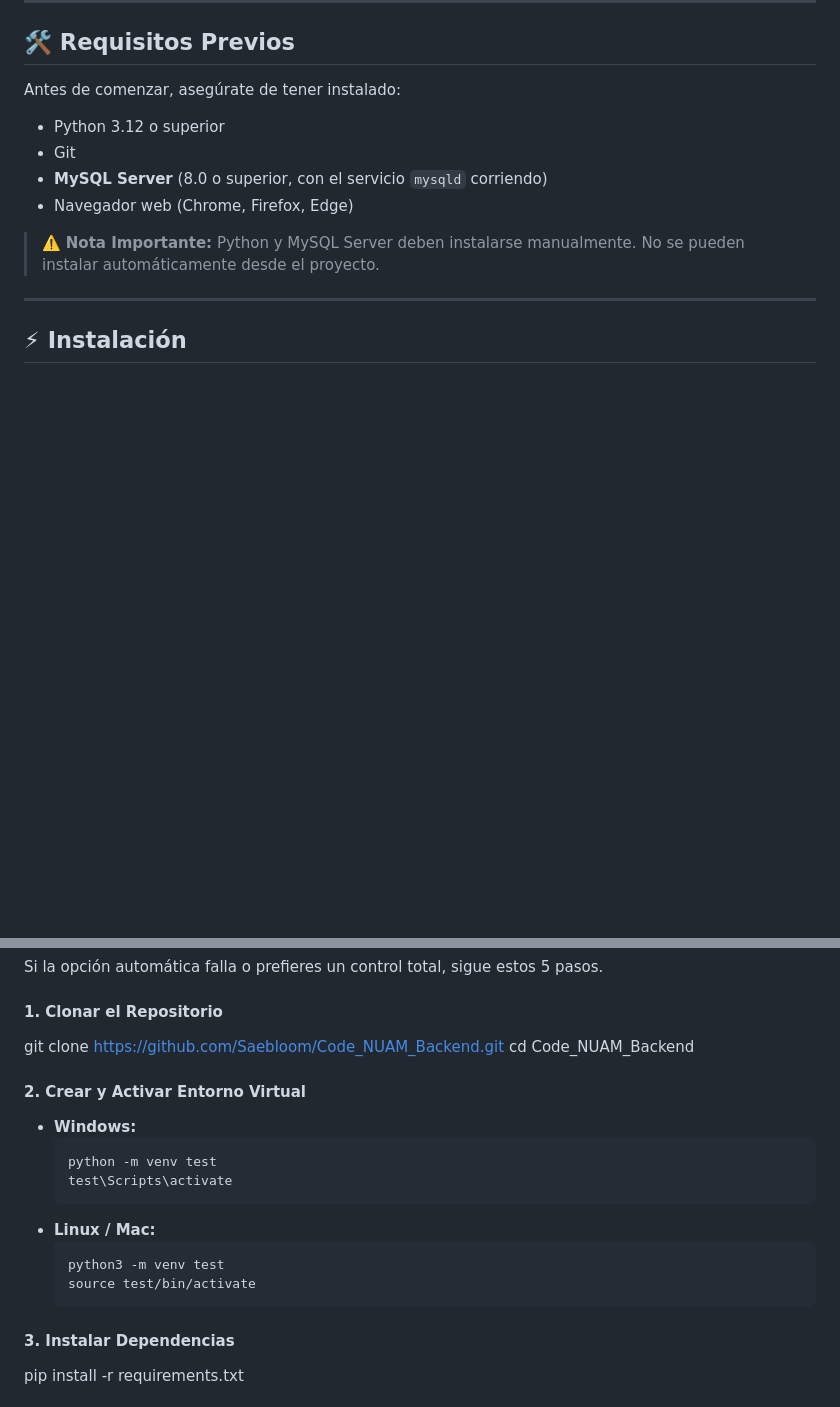
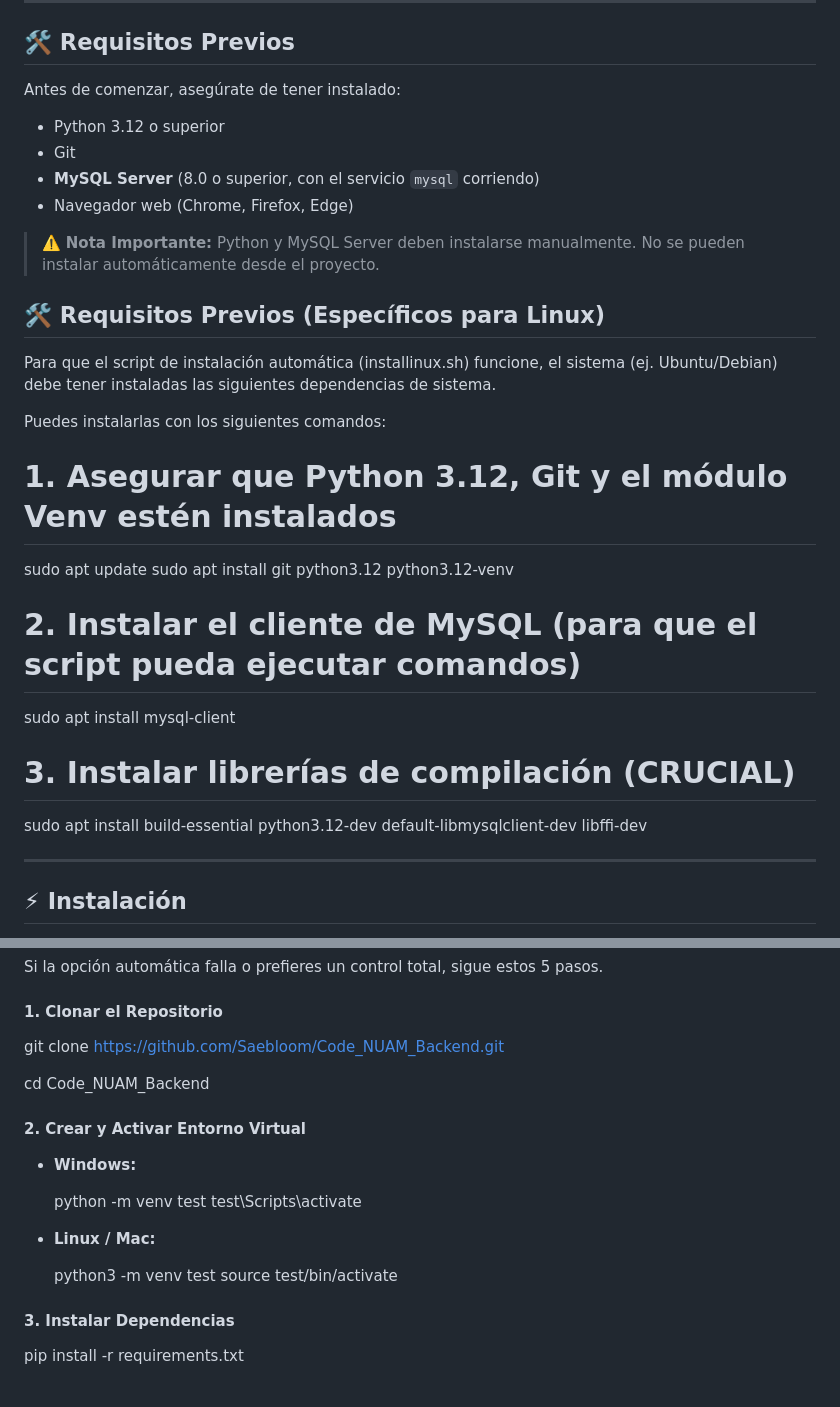
Before and after one commit to Saebloom/Code_NUAM_Backend, a Markdown page: README.md, 2 parts joined by grey strips. Drawn GitHub-style; blank space fills up the shorter version.

Commit message:
README a prueba de balas

````diff
--- a/README.md
+++ b/README.md
@@ -24,10 +24,26 @@ Antes de comenzar, asegúrate de tener instalado:
 
   * Python 3.12 o superior
   * Git
-  * **MySQL Server** (8.0 o superior, con el servicio `mysqld` corriendo)
+  * **MySQL Server** (8.0 o superior, con el servicio `mysql` corriendo)
   * Navegador web (Chrome, Firefox, Edge)
 
 > ⚠️ **Nota Importante:** Python y MySQL Server deben instalarse manualmente. No se pueden instalar automáticamente desde el proyecto.
+
+## 🛠 Requisitos Previos (Específicos para Linux)
+Para que el script de instalación automática (installinux.sh) funcione, el sistema (ej. Ubuntu/Debian) debe tener instaladas las siguientes dependencias de sistema.
+
+Puedes instalarlas con los siguientes comandos:
+
+# 1. Asegurar que Python 3.12, Git y el módulo Venv estén instalados
+sudo apt update
+sudo apt install git python3.12 python3.12-venv
+
+# 2. Instalar el cliente de MySQL (para que el script pueda ejecutar comandos)
+sudo apt install mysql-client
+
+# 3. Instalar librerías de compilación (CRUCIAL)
+
+sudo apt install build-essential python3.12-dev default-libmysqlclient-dev libffi-dev
 
 -----
 
@@ -88,21 +106,22 @@ Si la opción automática falla o prefieres un control total, sigue estos 5 paso
 
 
 git clone https://github.com/Saebloom/Code_NUAM_Backend.git
+
 cd Code_NUAM_Backend
 
 
 #### 2\. Crear y Activar Entorno Virtual
 
   * **Windows:**
-    ```sh
+
     python -m venv test
     test\Scripts\activate
-    ```
+
   * **Linux / Mac:**
-    ```sh
+
     python3 -m venv test
     source test/bin/activate
-    ```
+
 
 #### 3\. Instalar Dependencias
 
````
Also changed, not shown: other parts of README.md (+3 -1 lines).
